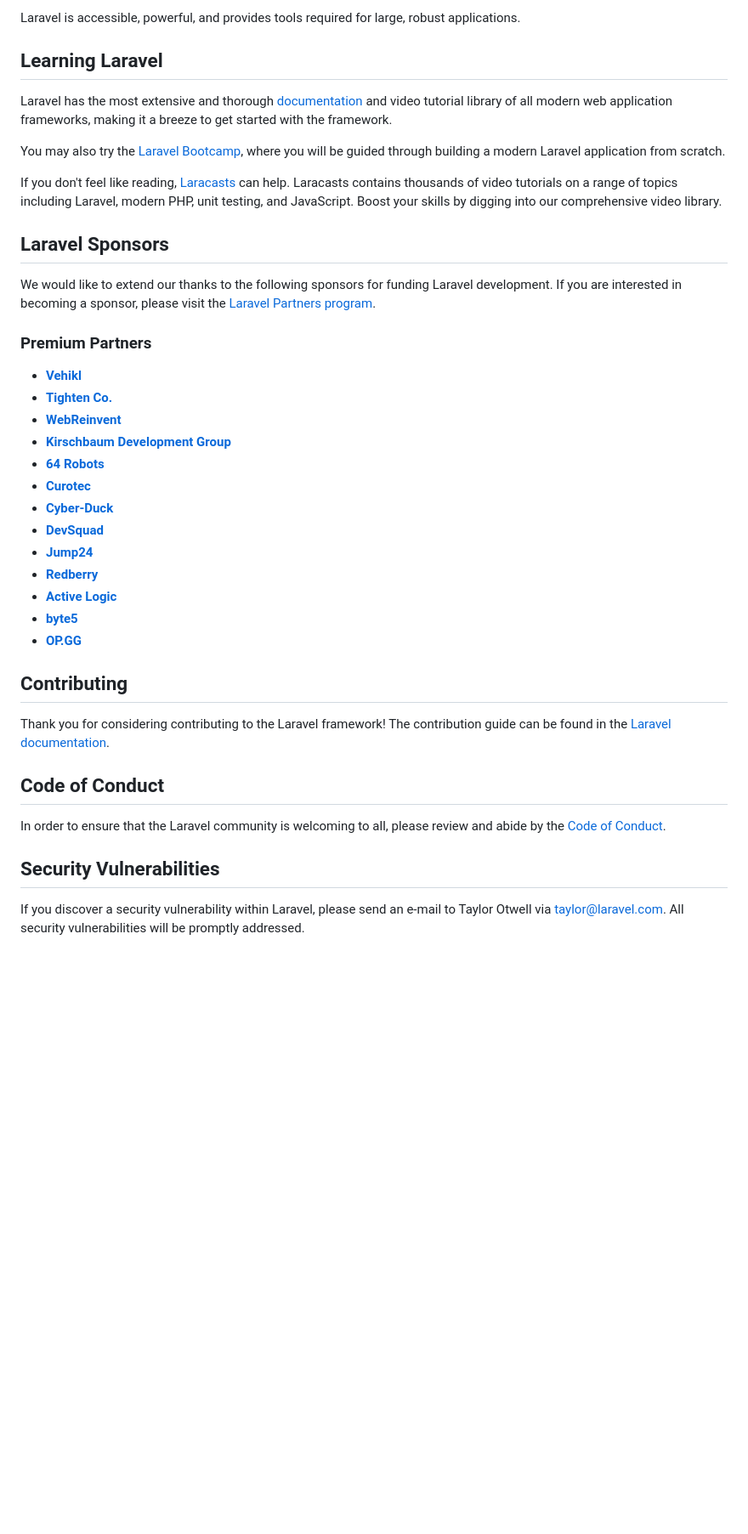
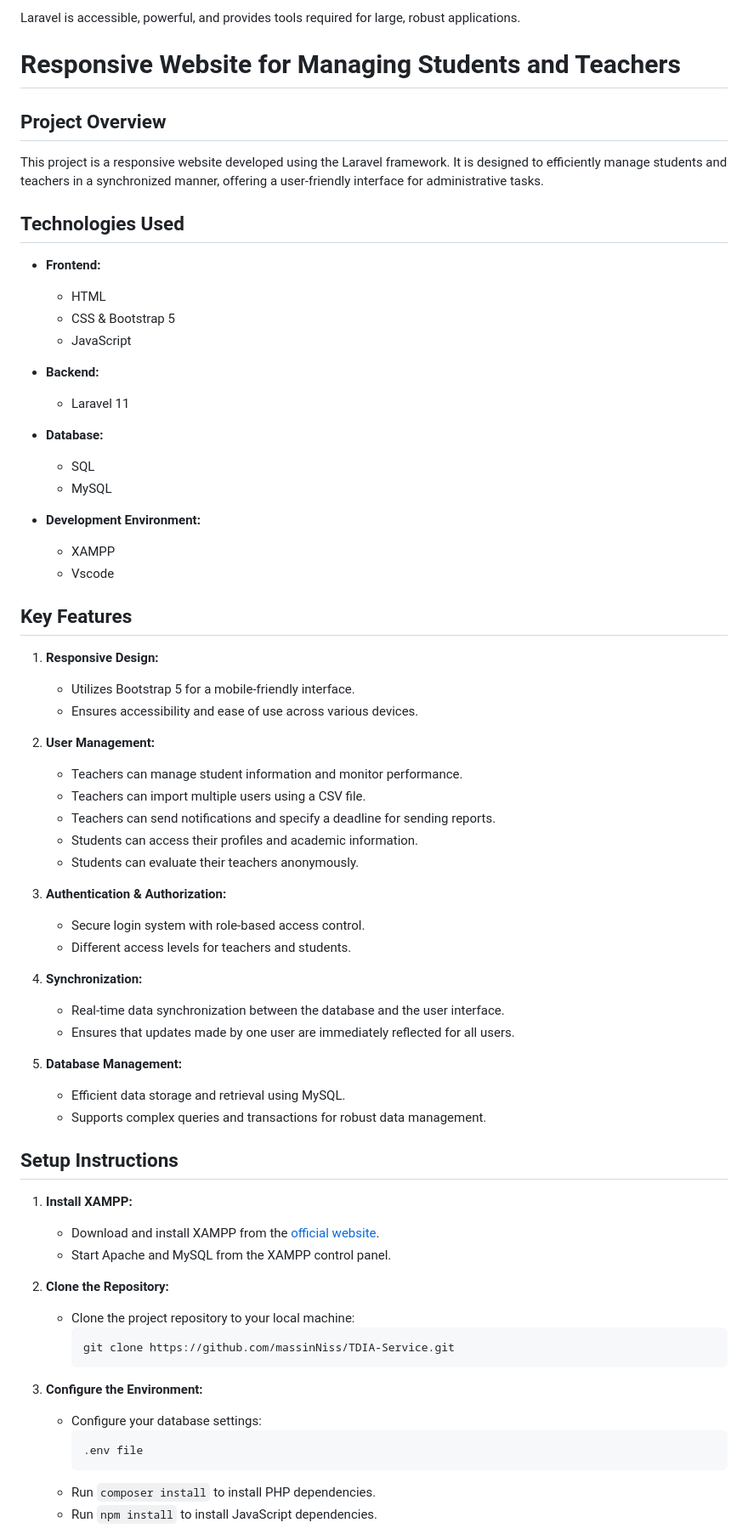
Before and after one commit to massinNiss/TDIA-Service, a Markdown page: README.md, the part around one of its changes. Shown at 85% size. Drawn GitHub-style; blank space fills up the shorter version.

````diff
--- a/README.md
+++ b/README.md
@@ -21,43 +21,68 @@ Laravel is a web application framework with expressive, elegant syntax. We belie
 
 Laravel is accessible, powerful, and provides tools required for large, robust applications.
 
-## Learning Laravel
+# Responsive Website for Managing Students and Teachers
 
-Laravel has the most extensive and thorough [documentation](https://laravel.com/docs) and video tutorial library of all modern web application frameworks, making it a breeze to get started with the framework.
+## Project Overview
+This project is a responsive website developed using the Laravel framework. It is designed to efficiently manage students and teachers in a synchronized manner, offering a user-friendly interface for administrative tasks.
 
-You may also try the [Laravel Bootcamp](https://bootcamp.laravel.com), where you will be guided through building a modern Laravel application from scratch.
+## Technologies Used
+- **Frontend:**
+  - HTML
+  - CSS & Bootstrap 5
+  - JavaScript
 
-If you don't feel like reading, [Laracasts](https://laracasts.com) can help. Laracasts contains thousands of video tutorials on a range of topics including Laravel, modern PHP, unit testing, and JavaScript. Boost your skills by digging into our comprehensive video library.
+- **Backend:**
+  - Laravel 11
 
-## Laravel Sponsors
+- **Database:**
+  - SQL
+  - MySQL
 
-We would like to extend our thanks to the following sponsors for funding Laravel development. If you are interested in becoming a sponsor, please visit the [Laravel Partners program](https://partners.laravel.com).
+- **Development Environment:**
+  - XAMPP
+  - Vscode
 
-### Premium Partners
+## Key Features
+1. **Responsive Design:**
+   - Utilizes Bootstrap 5 for a mobile-friendly interface.
+   - Ensures accessibility and ease of use across various devices.
 
-- **[Vehikl](https://vehikl.com/)**
-- **[Tighten Co.](https://tighten.co)**
-- **[WebReinvent](https://webreinvent.com/)**
-- **[Kirschbaum Development Group](https://kirschbaumdevelopment.com)**
-- **[64 Robots](https://64robots.com)**
-- **[Curotec](https://www.curotec.com/services/technologies/laravel/)**
-- **[Cyber-Duck](https://cyber-duck.co.uk)**
-- **[DevSquad](https://devsquad.com/hire-laravel-developers)**
-- **[Jump24](https://jump24.co.uk)**
-- **[Redberry](https://redberry.international/laravel/)**
-- **[Active Logic](https://activelogic.com)**
-- **[byte5](https://byte5.de)**
-- **[OP.GG](https://op.gg)**
+2. **User Management:**
+   - Teachers can manage student information and monitor performance.
+   - Teachers can import multiple users using a CSV file.
+   - Teachers can send notifications and specify a deadline for sending reports.
+   - Students can access their profiles and academic information.
+   - Students can evaluate their teachers anonymously.
 
-## Contributing
+3. **Authentication & Authorization:**
+   - Secure login system with role-based access control.
+   - Different access levels for teachers and students.
 
-Thank you for considering contributing to the Laravel framework! The contribution guide can be found in the [Laravel documentation](https://laravel.com/docs/contributions).
+4. **Synchronization:**
+   - Real-time data synchronization between the database and the user interface.
+   - Ensures that updates made by one user are immediately reflected for all users.
 
-## Code of Conduct
+5. **Database Management:**
+   - Efficient data storage and retrieval using MySQL.
+   - Supports complex queries and transactions for robust data management.
 
-In order to ensure that the Laravel community is welcoming to all, please review and abide by the [Code of Conduct](https://laravel.com/docs/contributions#code-of-conduct).
+## Setup Instructions
+1. **Install XAMPP:**
+   - Download and install XAMPP from the [official website](https://www.apachefriends.org/index.html).
+   - Start Apache and MySQL from the XAMPP control panel.
 
-## Security Vulnerabilities
+2. **Clone the Repository:**
+   - Clone the project repository to your local machine:
+     ```bash
+     git clone https://github.com/massinNiss/TDIA-Service.git
+     ```
 
-If you discover a security vulnerability within Laravel, please send an e-mail to Taylor Otwell via [taylor@laravel.com](mailto:taylor@laravel.com). All security vulnerabilities will be promptly addressed.
+3. **Configure the Environment:**
+   - Configure your database settings:
+     ```
+     .env file
+     ```
+   - Run `composer install` to install PHP dependencies.
+   - Run `npm install` to install JavaScript dependencies.
 
````
Also changed, not shown: other parts of README.md (+37 -0 lines).
